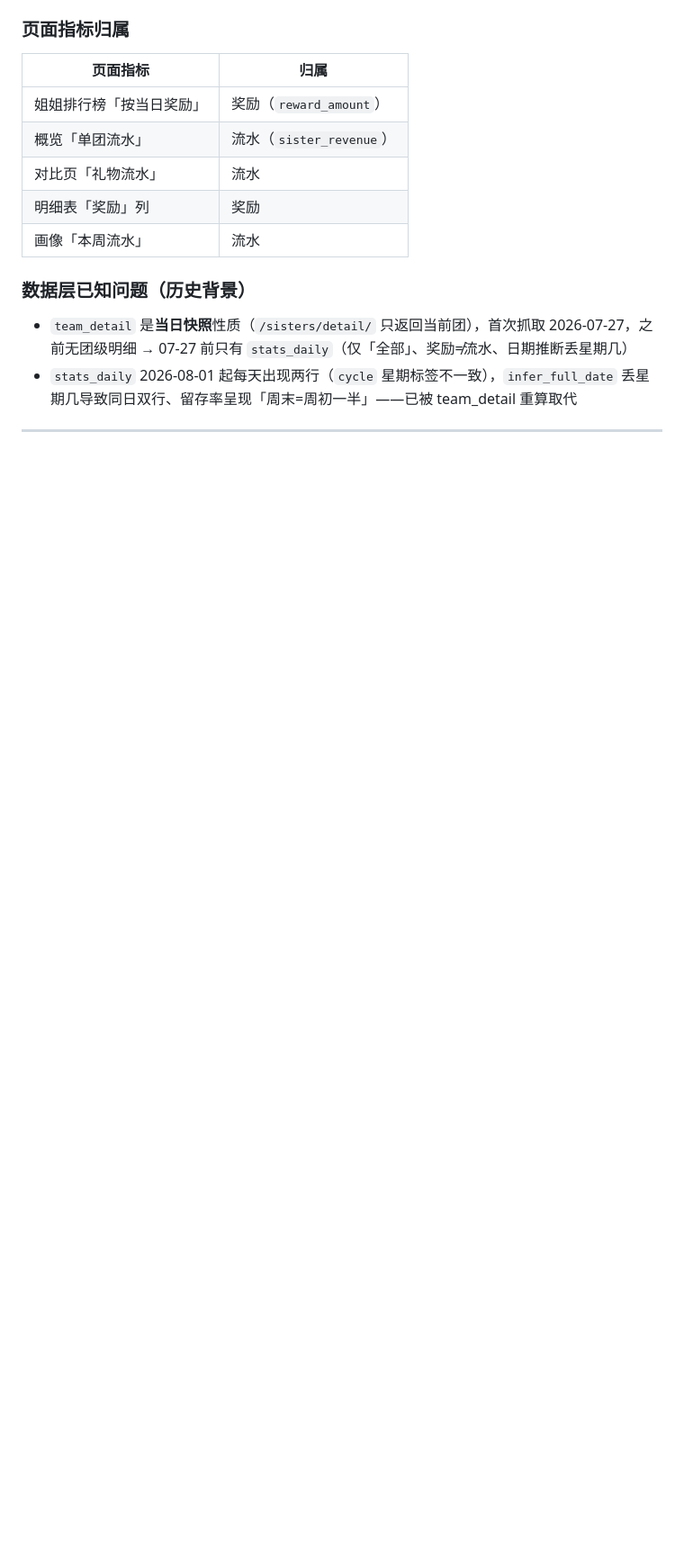
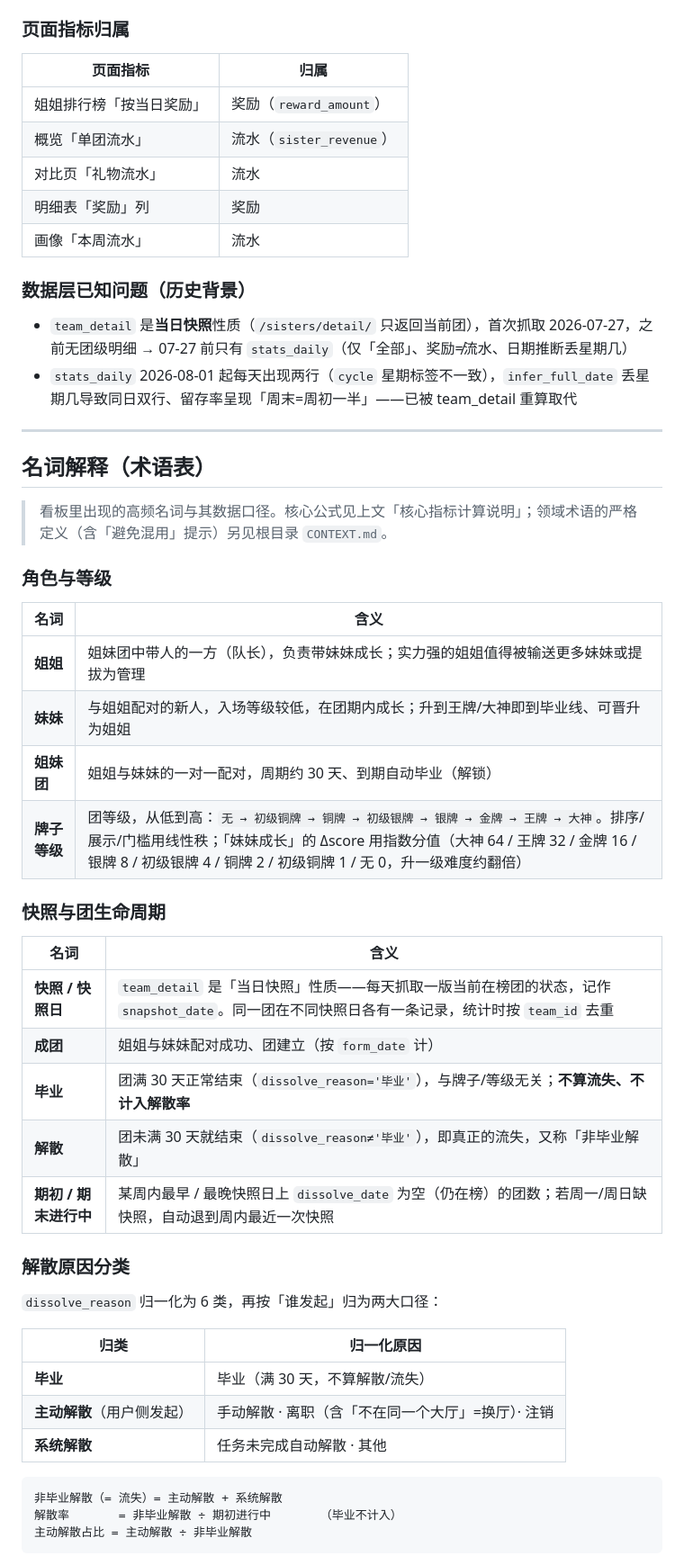
Before and after one commit to kiya-ya/lessono, a Markdown page: README.md, the part around one of its changes. Shown at 90% size. GitHub-like rendering; blank space fills up the shorter version.

Commit message:
README: 新增「名词解释（术语表）」——角色/等级、快照日、成团/毕业/解散与原因分类、常用指标口径
Co-Authored-By: Claude <noreply@anthropic.com>

````diff
--- a/README.md
+++ b/README.md
@@ -227,3 +227,42 @@ python setup_task.py
 
 ---
 
+## 名词解释（术语表）
+
+> 看板里出现的高频名词与其数据口径。核心公式见上文「核心指标计算说明」；领域术语的严格定义（含「避免混用」提示）另见根目录 `CONTEXT.md`。
+
+### 角色与等级
+
+| 名词 | 含义 |
+|------|------|
+| **姐姐** | 姐妹团中带人的一方（队长），负责带妹妹成长；实力强的姐姐值得被输送更多妹妹或提拔为管理 |
+| **妹妹** | 与姐姐配对的新人，入场等级较低，在团期内成长；升到王牌/大神即到毕业线、可晋升为姐姐 |
+| **姐妹团** | 姐姐与妹妹的一对一配对，周期约 30 天、到期自动毕业（解锁） |
+| **牌子等级** | 团等级，从低到高：`无 → 初级铜牌 → 铜牌 → 初级银牌 → 银牌 → 金牌 → 王牌 → 大神`。排序/展示/门槛用线性秩；「妹妹成长」的 Δscore 用指数分值（大神 64 / 王牌 32 / 金牌 16 / 银牌 8 / 初级银牌 4 / 铜牌 2 / 初级铜牌 1 / 无 0，升一级难度约翻倍） |
+
+### 快照与团生命周期
+
+| 名词 | 含义 |
+|------|------|
+| **快照 / 快照日** | `team_detail` 是「当日快照」性质——每天抓取一版当前在榜团的状态，记作 `snapshot_date`。同一团在不同快照日各有一条记录，统计时按 `team_id` 去重 |
+| **成团** | 姐姐与妹妹配对成功、团建立（按 `form_date` 计） |
+| **毕业** | 团满 30 天正常结束（`dissolve_reason='毕业'`），与牌子/等级无关；**不算流失、不计入解散率** |
+| **解散** | 团未满 30 天就结束（`dissolve_reason≠'毕业'`），即真正的流失，又称「非毕业解散」 |
+| **期初 / 期末进行中** | 某周内最早 / 最晚快照日上 `dissolve_date` 为空（仍在榜）的团数；若周一/周日缺快照，自动退到周内最近一次快照 |
+
+### 解散原因分类
+
+`dissolve_reason` 归一化为 6 类，再按「谁发起」归为两大口径：
+
+| 归类 | 归一化原因 |
+|------|-----------|
+| **毕业** | 毕业（满 30 天，不算解散/流失） |
+| **主动解散**（用户侧发起） | 手动解散 · 离职（含「不在同一个大厅」=换厅）· 注销 |
+| **系统解散** | 任务未完成自动解散 · 其他 |
+
+```
+非毕业解散（= 流失）= 主动解散 + 系统解散
+解散率       = 非毕业解散 ÷ 期初进行中       （毕业不计入）
+主动解散占比 = 主动解散 ÷ 非毕业解散
+```
+
````
Also changed, not shown: other parts of README.md (+15 -0 lines).
